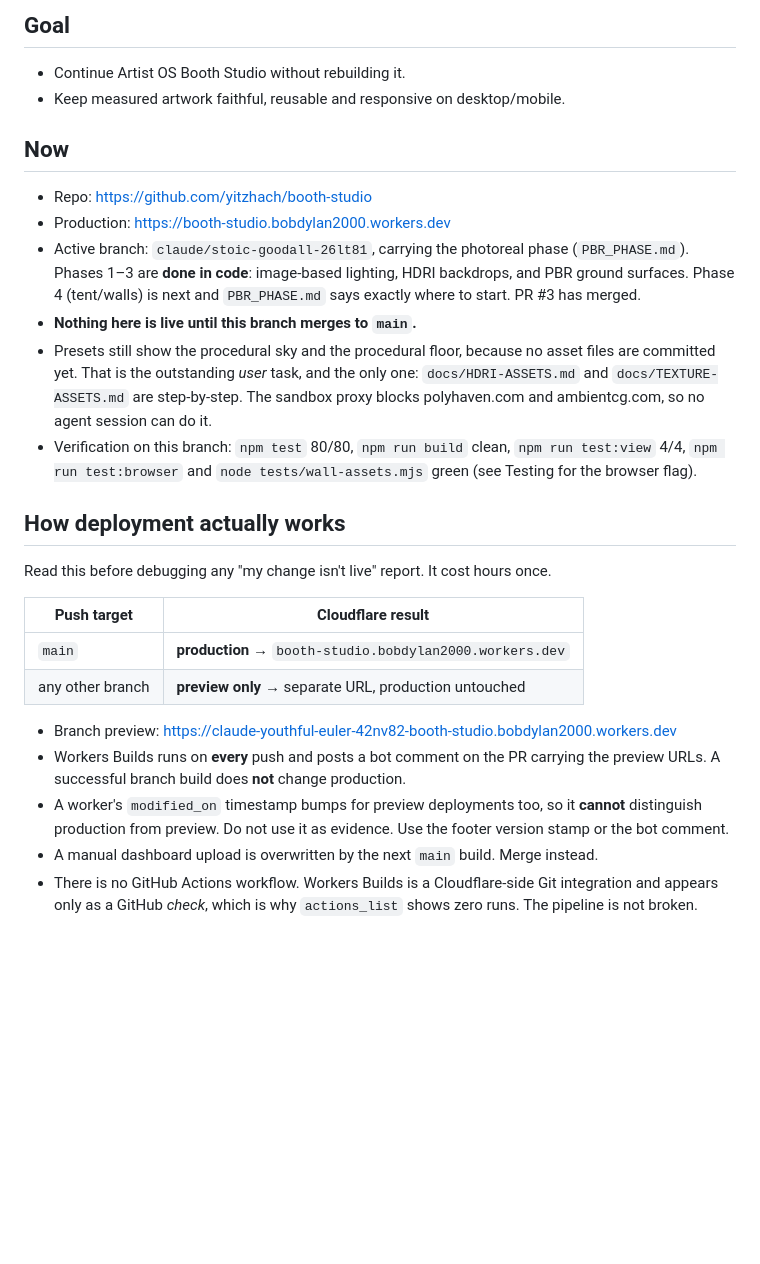
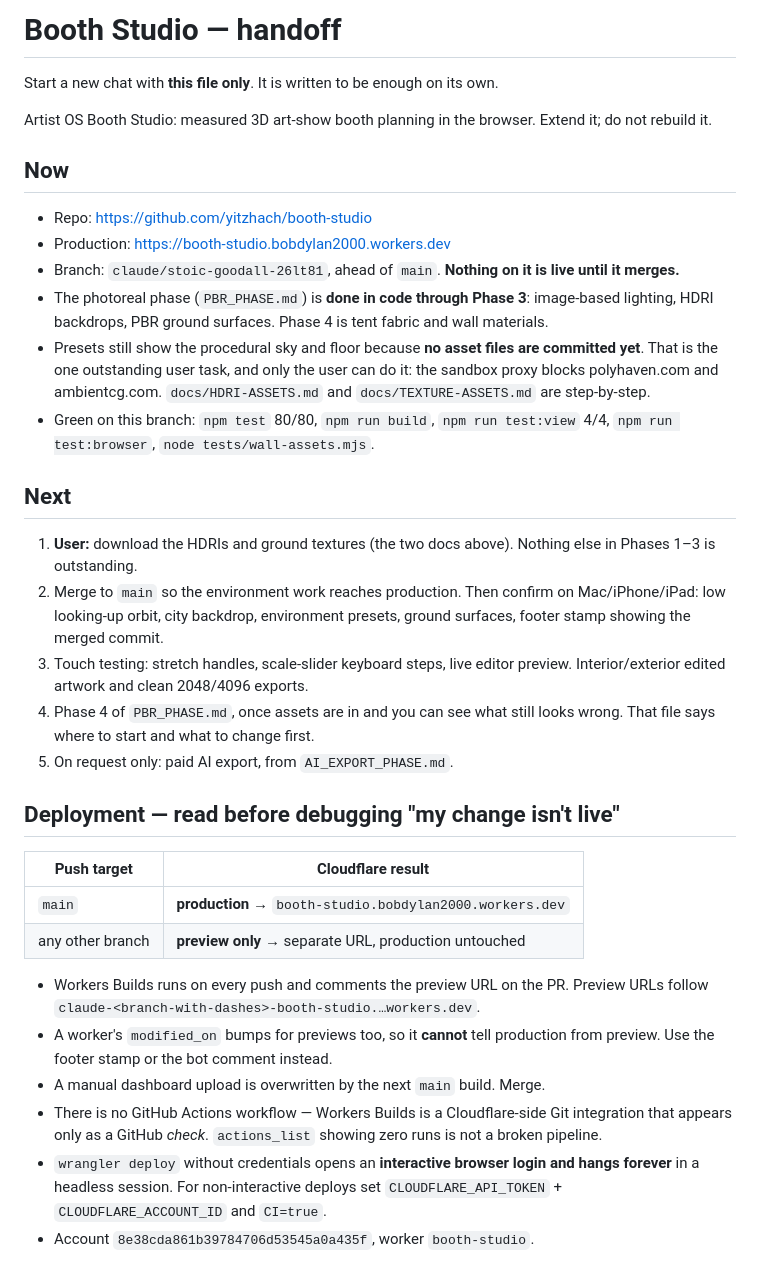
Before and after one commit to yitzhach/booth-studio, a Markdown page: HANDOFF.md, the part around one of its changes. GitHub-like rendering; blank space fills up the shorter version.

```diff
--- a/HANDOFF.md
+++ b/HANDOFF.md
@@ -1,35 +1,56 @@
-## Goal
-- Continue Artist OS Booth Studio without rebuilding it.
-- Keep measured artwork faithful, reusable and responsive on desktop/mobile.
+# Booth Studio — handoff
+
+Start a new chat with **this file only**. It is written to be enough on its own.
+
+Artist OS Booth Studio: measured 3D art-show booth planning in the browser.
+Extend it; do not rebuild it.
 
 ## Now
+
 - Repo: https://github.com/yitzhach/booth-studio
 - Production: https://booth-studio.bobdylan2000.workers.dev
-- Active branch: `claude/stoic-goodall-26lt81`, carrying the photoreal phase
-  (`PBR_PHASE.md`). Phases 1–3 are **done in code**: image-based lighting,
-  HDRI backdrops, and PBR ground surfaces. Phase 4 (tent/walls) is next and
-  `PBR_PHASE.md` says exactly where to start. PR #3 has merged.
-- **Nothing here is live until this branch merges to `main`.**
-- Presets still show the procedural sky and the procedural floor, because no
-  asset files are committed yet. That is the outstanding *user* task, and the
-  only one: `docs/HDRI-ASSETS.md` and `docs/TEXTURE-ASSETS.md` are step-by-step.
-  The sandbox proxy blocks polyhaven.com and ambientcg.com, so no agent session
-  can do it.
-- Verification on this branch: `npm test` 80/80, `npm run build` clean,
-  `npm run test:view` 4/4, `npm run test:browser` and `node tests/wall-assets.mjs`
-  green (see Testing for the browser flag).
+- Branch: `claude/stoic-goodall-26lt81`, ahead of `main`. **Nothing on it is
+  live until it merges.**
+- The photoreal phase (`PBR_PHASE.md`) is **done in code through Phase 3**:
+  image-based lighting, HDRI backdrops, PBR ground surfaces. Phase 4 is tent
+  fabric and wall materials.
+- Presets still show the procedural sky and floor because **no asset files are
+  committed yet**. That is the one outstanding user task, and only the user can
+  do it: the sandbox proxy blocks polyhaven.com and ambientcg.com.
+  `docs/HDRI-ASSETS.md` and `docs/TEXTURE-ASSETS.md` are step-by-step.
+- Green on this branch: `npm test` 80/80, `npm run build`, `npm run test:view`
+  4/4, `npm run test:browser`, `node tests/wall-assets.mjs`.
 
-## How deployment actually works
-Read this before debugging any "my change isn't live" report. It cost hours once.
+## Next
+
+1. **User:** download the HDRIs and ground textures (the two docs above).
+   Nothing else in Phases 1–3 is outstanding.
+2. Merge to `main` so the environment work reaches production. Then confirm on
+   Mac/iPhone/iPad: low looking-up orbit, city backdrop, environment presets,
+   ground surfaces, footer stamp showing the merged commit.
+3. Touch testing: stretch handles, scale-slider keyboard steps, live editor
+   preview. Interior/exterior edited artwork and clean 2048/4096 exports.
+4. Phase 4 of `PBR_PHASE.md`, once assets are in and you can see what still
+   looks wrong. That file says where to start and what to change first.
+5. On request only: paid AI export, from `AI_EXPORT_PHASE.md`.
+
+## Deployment — read before debugging "my change isn't live"
 
 | Push target | Cloudflare result |
 | - | - |
 | `main` | **production** → `booth-studio.bobdylan2000.workers.dev` |
 | any other branch | **preview only** → separate URL, production untouched |
 
-- Branch preview: https://claude-youthful-euler-42nv82-booth-studio.bobdylan2000.workers.dev
-- Workers Builds runs on **every** push and posts a bot comment on the PR carrying the preview URLs. A successful branch build does **not** change production.
-- A worker's `modified_on` timestamp bumps for preview deployments too, so it **cannot** distinguish production from preview. Do not use it as evidence. Use the footer version stamp or the bot comment.
-- A manual dashboard upload is overwritten by the next `main` build. Merge instead.
-- There is no GitHub Actions workflow. Workers Builds is a Cloudflare-side Git integration and appears only as a GitHub *check*, which is why `actions_list` shows zero runs. The pipeline is not broken.
+- Workers Builds runs on every push and comments the preview URL on the PR.
+  Preview URLs follow `claude-<branch-with-dashes>-booth-studio.…workers.dev`.
+- A worker's `modified_on` bumps for previews too, so it **cannot** tell
+  production from preview. Use the footer stamp or the bot comment instead.
+- A manual dashboard upload is overwritten by the next `main` build. Merge.
+- There is no GitHub Actions workflow — Workers Builds is a Cloudflare-side Git
+  integration that appears only as a GitHub *check*. `actions_list` showing zero
+  runs is not a broken pipeline.
+- `wrangler deploy` without credentials opens an **interactive browser login and
+  hangs forever** in a headless session. For non-interactive deploys set
+  `CLOUDFLARE_API_TOKEN` + `CLOUDFLARE_ACCOUNT_ID` and `CI=true`.
+- Account `8e38cda861b39784706d53545a0a435f`, worker `booth-studio`.
 
```
Also changed, not shown: other parts of HANDOFF.md (+60 -83 lines).
